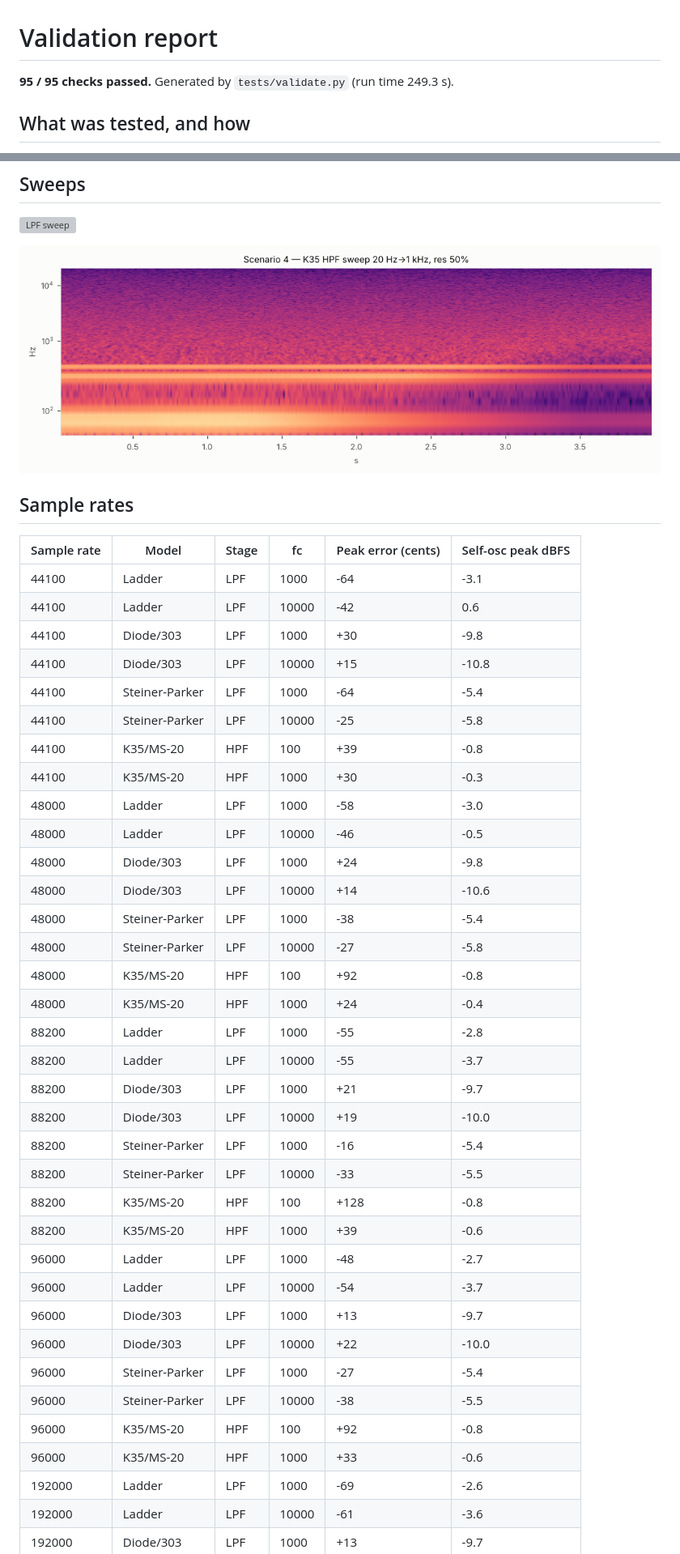
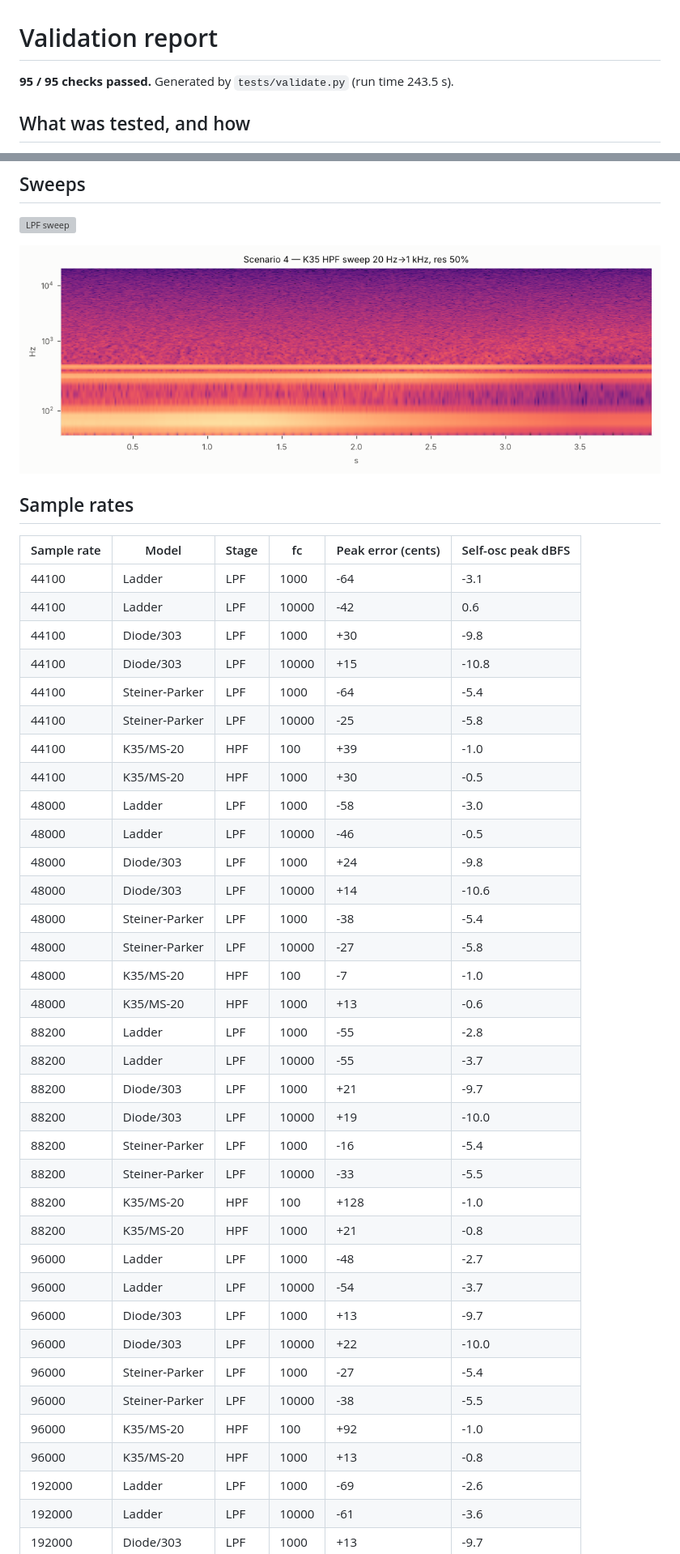
Before and after one commit to Echolivity/analogue-filters-suite, a Markdown page: docs/VALIDATION.md, 2 parts joined by grey strips. Shown at 81% size. Rendered like a GitHub page; pictures changed too: docs/validation/scenario4_hpf_sweep.png; grey boxes are pictures that could not be loaded.

```diff
--- a/docs/VALIDATION.md
+++ b/docs/VALIDATION.md
@@ -1,6 +1,6 @@
 # Validation report
 
-**95 / 95 checks passed.** Generated by `tests/validate.py` (run time 249.3 s).
+**95 / 95 checks passed.** Generated by `tests/validate.py` (run time 243.5 s).
 
 ## What was tested, and how
 
@@ -424,32 +424,32 @@ Each case makes an instant parameter jump on a steady 110 Hz sine at −6 dBFS,
 | 44100 | Diode/303 | LPF | 10000 | +15 | -10.8 |
 | 44100 | Steiner-Parker | LPF | 1000 | -64 | -5.4 |
 | 44100 | Steiner-Parker | LPF | 10000 | -25 | -5.8 |
-| 44100 | K35/MS-20 | HPF | 100 | +39 | -0.8 |
-| 44100 | K35/MS-20 | HPF | 1000 | +30 | -0.3 |
+| 44100 | K35/MS-20 | HPF | 100 | +39 | -1.0 |
+| 44100 | K35/MS-20 | HPF | 1000 | +30 | -0.5 |
 | 48000 | Ladder | LPF | 1000 | -58 | -3.0 |
 | 48000 | Ladder | LPF | 10000 | -46 | -0.5 |
 | 48000 | Diode/303 | LPF | 1000 | +24 | -9.8 |
 | 48000 | Diode/303 | LPF | 10000 | +14 | -10.6 |
 | 48000 | Steiner-Parker | LPF | 1000 | -38 | -5.4 |
 | 48000 | Steiner-Parker | LPF | 10000 | -27 | -5.8 |
-| 48000 | K35/MS-20 | HPF | 100 | +92 | -0.8 |
-| 48000 | K35/MS-20 | HPF | 1000 | +24 | -0.4 |
+| 48000 | K35/MS-20 | HPF | 100 | -7 | -1.0 |
+| 48000 | K35/MS-20 | HPF | 1000 | +13 | -0.6 |
 | 88200 | Ladder | LPF | 1000 | -55 | -2.8 |
 | 88200 | Ladder | LPF | 10000 | -55 | -3.7 |
 | 88200 | Diode/303 | LPF | 1000 | +21 | -9.7 |
 | 88200 | Diode/303 | LPF | 10000 | +19 | -10.0 |
 | 88200 | Steiner-Parker | LPF | 1000 | -16 | -5.4 |
 | 88200 | Steiner-Parker | LPF | 10000 | -33 | -5.5 |
-| 88200 | K35/MS-20 | HPF | 100 | +128 | -0.8 |
-| 88200 | K35/MS-20 | HPF | 1000 | +39 | -0.6 |
+| 88200 | K35/MS-20 | HPF | 100 | +128 | -1.0 |
+| 88200 | K35/MS-20 | HPF | 1000 | +21 | -0.8 |
 | 96000 | Ladder | LPF | 1000 | -48 | -2.7 |
 | 96000 | Ladder | LPF | 10000 | -54 | -3.7 |
 | 96000 | Diode/303 | LPF | 1000 | +13 | -9.7 |
 | 96000 | Diode/303 | LPF | 10000 | +22 | -10.0 |
 | 96000 | Steiner-Parker | LPF | 1000 | -27 | -5.4 |
 | 96000 | Steiner-Parker | LPF | 10000 | -38 | -5.5 |
-| 96000 | K35/MS-20 | HPF | 100 | +92 | -0.8 |
-| 96000 | K35/MS-20 | HPF | 1000 | +33 | -0.6 |
+| 96000 | K35/MS-20 | HPF | 100 | +92 | -1.0 |
+| 96000 | K35/MS-20 | HPF | 1000 | +13 | -0.8 |
 | 192000 | Ladder | LPF | 1000 | -69 | -2.6 |
 | 192000 | Ladder | LPF | 10000 | -61 | -3.6 |
 | 192000 | Diode/303 | LPF | 1000 | +13 | -9.7 |
```
Also changed, not shown: other parts of docs/VALIDATION.md (+61 -61 lines), CHANGELOG.md (+3 -0 lines), docs/independent-review/MS20_STUDY_CHECK.md (+9 -1 lines), docs/validation/circuit_reference.png, docs/validation/freq_hpf_resonance.png, docs/validation/freq_hpf_slopes.png, docs/validation/impulse_step.png, docs/validation/routing_examples.png, 9 other files.
